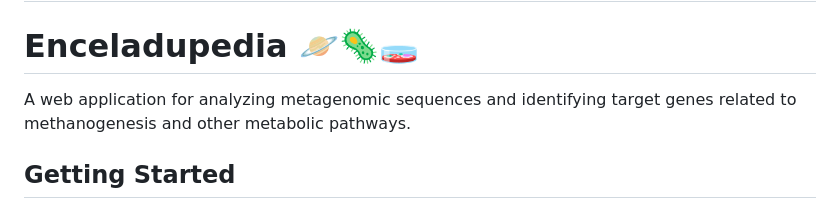
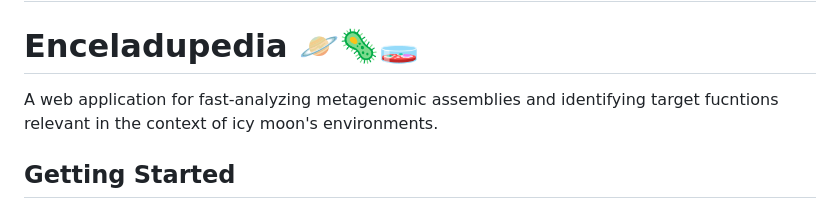
Before and after one commit to paulagarciamnz/Enceladupedia, a Markdown page: README.md, the part around the change. GitHub-like rendering.

```diff
--- a/README.md
+++ b/README.md
@@ -3,7 +3,7 @@
 
 ## Quick assess the astrobiology potential of your metagenomic data
 # Enceladupedia 🪐🦠🧫
-A web application for analyzing metagenomic sequences and identifying target genes related to methanogenesis and other metabolic pathways.
+A web application for fast-analyzing metagenomic assemblies and identifying target fucntions relevant in the context of icy moon's environments.
 
 
 ## Getting Started
```
